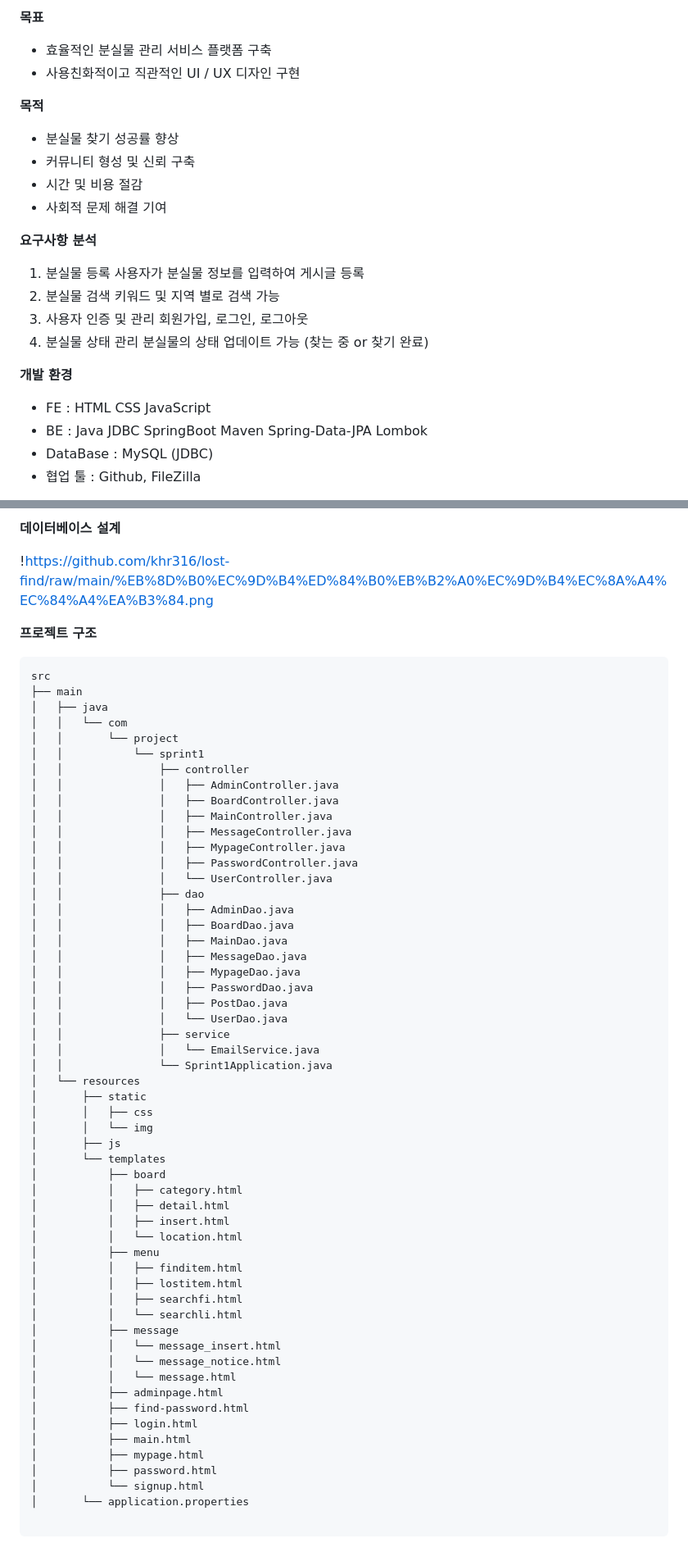
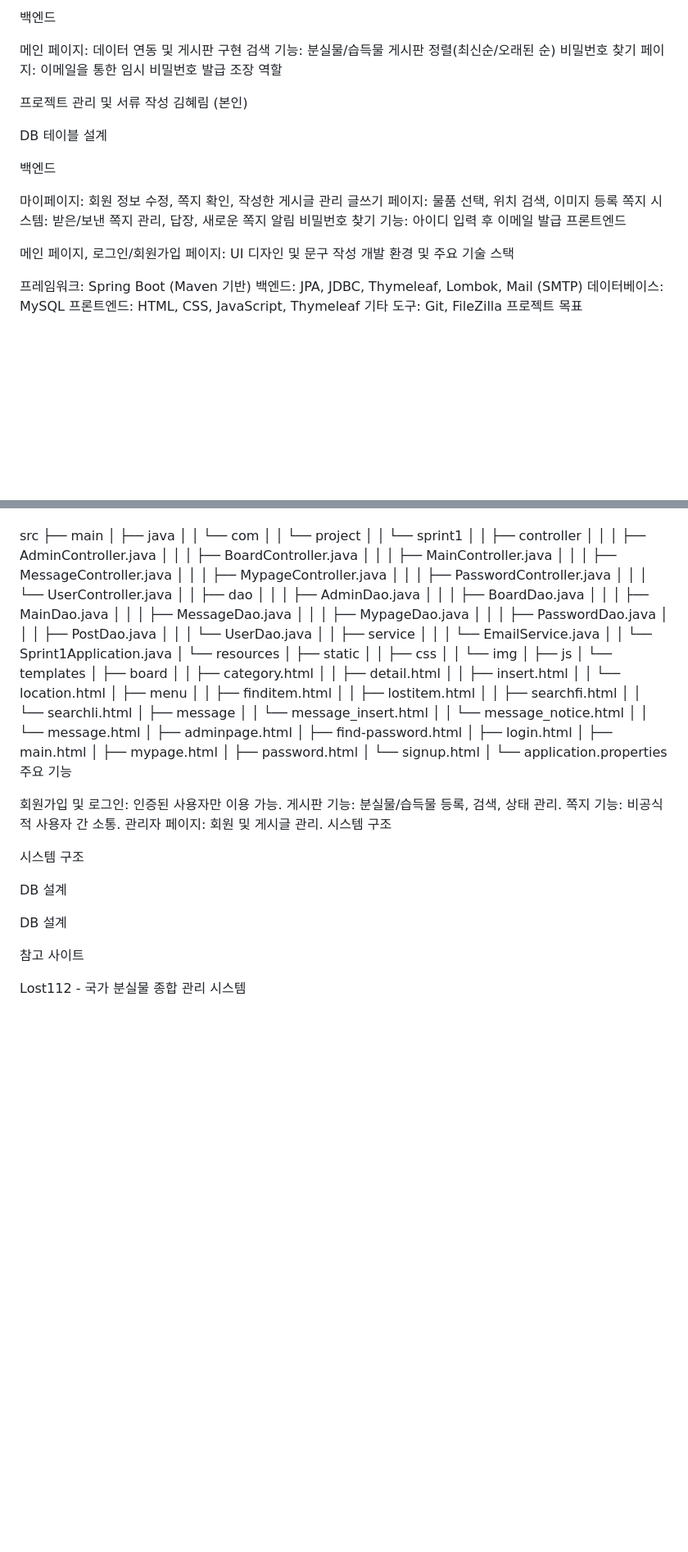
Before and after one commit to ngw960/lost-found, a Markdown page: README.md, 2 parts joined by grey strips. Shown at 82% size. GitHub-like rendering; blank space fills up the shorter version.

````diff
--- a/README.md
+++ b/README.md
@@ -83,27 +44,31 @@
 
-**목표**
+백엔드
 
-- 효율적인 분실물 관리 서비스 플랫폼 구축
-- 사용친화적이고 직관적인 UI / UX 디자인 구현
+메인 페이지: 데이터 연동 및 게시판 구현
+검색 기능: 분실물/습득물 게시판 정렬(최신순/오래된 순)
+비밀번호 찾기 페이지: 이메일을 통한 임시 비밀번호 발급
+조장 역할
 
-**목적**
+프로젝트 관리 및 서류 작성
+김혜림 (본인)
 
-- 분실물 찾기 성공률 향상
-- 커뮤니티 형성 및 신뢰 구축
-- 시간 및 비용 절감
-- 사회적 문제 해결 기여
+DB 테이블 설계
 
-**요구사항 분석**
+백엔드
 
-1. 분실물 등록 사용자가 분실물 정보를 입력하여 게시글 등록
-2. 분실물 검색 키워드 및 지역 별로 검색 가능
-3. 사용자 인증 및 관리 회원가입, 로그인, 로그아웃
-4. 분실물 상태 관리 분실물의 상태 업데이트 가능 (찾는 중 or 찾기 완료)
+마이페이지: 회원 정보 수정, 쪽지 확인, 작성한 게시글 관리
+글쓰기 페이지: 물품 선택, 위치 검색, 이미지 등록
+쪽지 시스템: 받은/보낸 쪽지 관리, 답장, 새로운 쪽지 알림
+비밀번호 찾기 기능: 아이디 입력 후 이메일 발급
+프론트엔드
 
-**개발 환경**
+메인 페이지, 로그인/회원가입 페이지: UI 디자인 및 문구 작성
+개발 환경 및 주요 기술 스택
 
-- FE : HTML CSS JavaScript
-- BE : Java JDBC SpringBoot Maven Spring-Data-JPA Lombok
-- DataBase : MySQL (JDBC)
-- 협업 툴 : Github, FileZilla
+프레임워크: Spring Boot (Maven 기반)
+백엔드: JPA, JDBC, Thymeleaf, Lombok, Mail (SMTP)
+데이터베이스: MySQL
+프론트엔드: HTML, CSS, JavaScript, Thymeleaf
+기타 도구: Git, FileZilla
+프로젝트 목표
 
@@ -115,11 +96,4 @@ https://camo.githubusercontent.com/236fcd63f5c7932c0928a86fb7ebdbb5e8876cc4c0377
 
-**데이터베이스 설계**
-
-!https://github.com/khr316/lost-find/raw/main/%EB%8D%B0%EC%9D%B4%ED%84%B0%EB%B2%A0%EC%9D%B4%EC%8A%A4%EC%84%A4%EA%B3%84.png
-
-**프로젝트 구조**
-
-```
 src
 ├── main
 │   ├── java
@@ -174,5 +148,20 @@ src
 │           ├── password.html
 │           └── signup.html
 │       └── application.properties
+주요 기능
 
-```
+회원가입 및 로그인: 인증된 사용자만 이용 가능.
+게시판 기능: 분실물/습득물 등록, 검색, 상태 관리.
+쪽지 기능: 비공식적 사용자 간 소통.
+관리자 페이지: 회원 및 게시글 관리.
+시스템 구조
+
+시스템 구조
+
+DB 설계
+
+DB 설계
+
+참고 사이트
+
+Lost112 - 국가 분실물 종합 관리 시스템
````
Also changed, not shown: other parts of README.md (+47 -70 lines).
